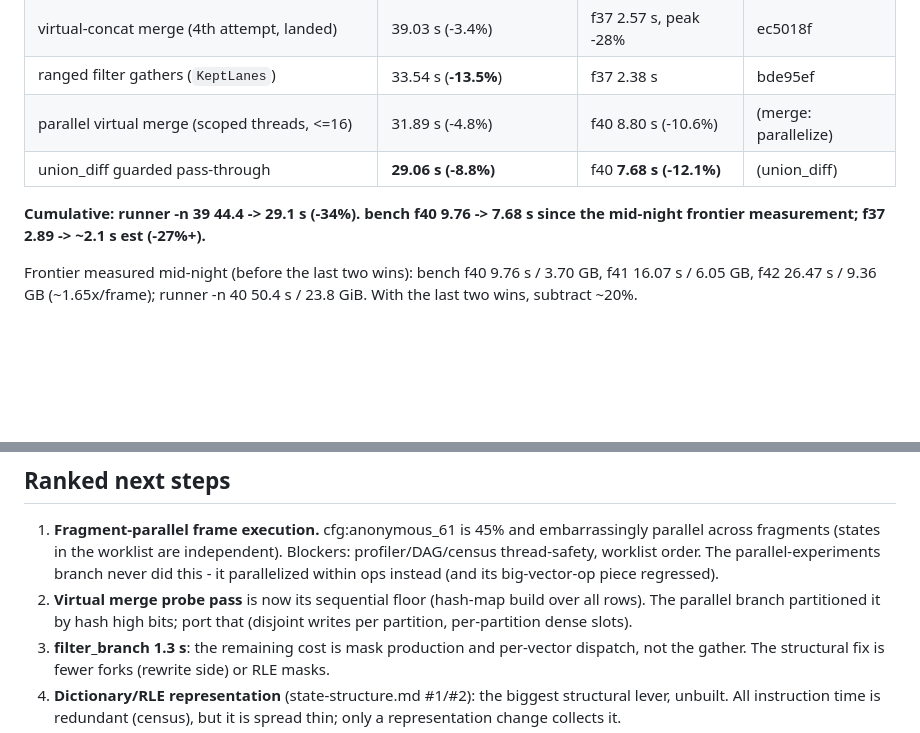
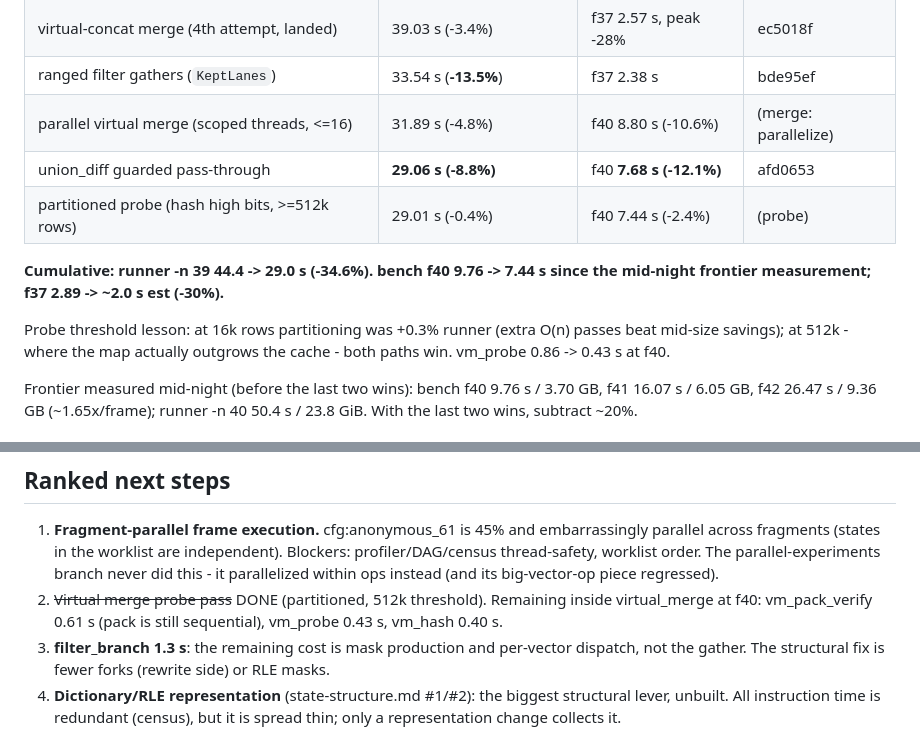
Before and after one commit to tehwalris/celeste-rust, a Markdown page: plans/overnight-2026-08-05.md, 2 parts joined by grey strips. GitHub-like rendering; blank space fills up the shorter version.

Commit message:
docs: overnight log - partitioned probe landed
Co-Authored-By: Claude Fable 5 <noreply@anthropic.com>

```diff
--- a/plans/overnight-2026-08-05.md
+++ b/plans/overnight-2026-08-05.md
@@ -15,10 +15,15 @@ commit. All commits pushed to `census` (and `interpreter` follows it).
 | virtual-concat merge (4th attempt, landed) | 39.03 s (-3.4%) | f37 2.57 s, peak -28% | ec5018f |
 | ranged filter gathers (`KeptLanes`) | 33.54 s (**-13.5%**) | f37 2.38 s | bde95ef |
 | parallel virtual merge (scoped threads, <=16) | 31.89 s (-4.8%) | f40 8.80 s (-10.6%) | (merge: parallelize) |
-| union_diff guarded pass-through | **29.06 s (-8.8%)** | f40 **7.68 s (-12.1%)** | (union_diff) |
+| union_diff guarded pass-through | **29.06 s (-8.8%)** | f40 **7.68 s (-12.1%)** | afd0653 |
+| partitioned probe (hash high bits, >=512k rows) | 29.01 s (-0.4%) | f40 7.44 s (-2.4%) | (probe) |
 
-**Cumulative: runner -n 39 44.4 -> 29.1 s (-34%). bench f40 9.76 -> 7.68 s
-since the mid-night frontier measurement; f37 2.89 -> ~2.1 s est (-27%+).**
+**Cumulative: runner -n 39 44.4 -> 29.0 s (-34.6%). bench f40 9.76 -> 7.44 s
+since the mid-night frontier measurement; f37 2.89 -> ~2.0 s est (-30%).**
+
+Probe threshold lesson: at 16k rows partitioning was +0.3% runner (extra
+O(n) passes beat mid-size savings); at 512k - where the map actually
+outgrows the cache - both paths win. vm_probe 0.86 -> 0.43 s at f40.
 
 Frontier measured mid-night (before the last two wins): bench f40 9.76 s /
 3.70 GB, f41 16.07 s / 6.05 GB, f42 26.47 s / 9.36 GB (~1.65x/frame);
@@ -59,9 +64,9 @@ gc 0.07 s. Everything else small.
    independent). Blockers: profiler/DAG/census thread-safety, worklist
    order. The parallel-experiments branch never did this - it parallelized
    within ops instead (and its big-vector-op piece regressed).
-2. **Virtual merge probe pass** is now its sequential floor (hash-map build
-   over all rows). The parallel branch partitioned it by hash high bits;
-   port that (disjoint writes per partition, per-partition dense slots).
+2. ~~Virtual merge probe pass~~ DONE (partitioned, 512k threshold).
+   Remaining inside virtual_merge at f40: vm_pack_verify 0.61 s (pack is
+   still sequential), vm_probe 0.43 s, vm_hash 0.40 s.
 3. **filter_branch 1.3 s**: the remaining cost is mask production and
    per-vector dispatch, not the gather. The structural fix is fewer forks
    (rewrite side) or RLE masks.
```
